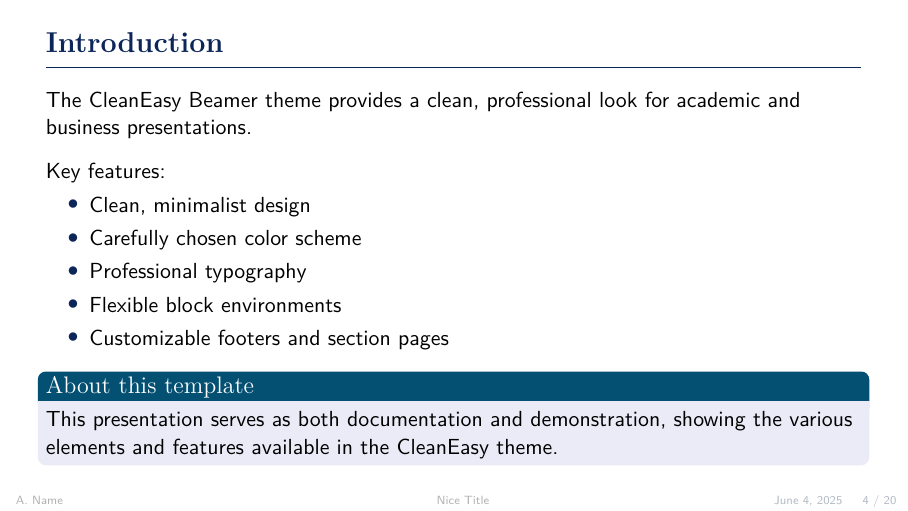
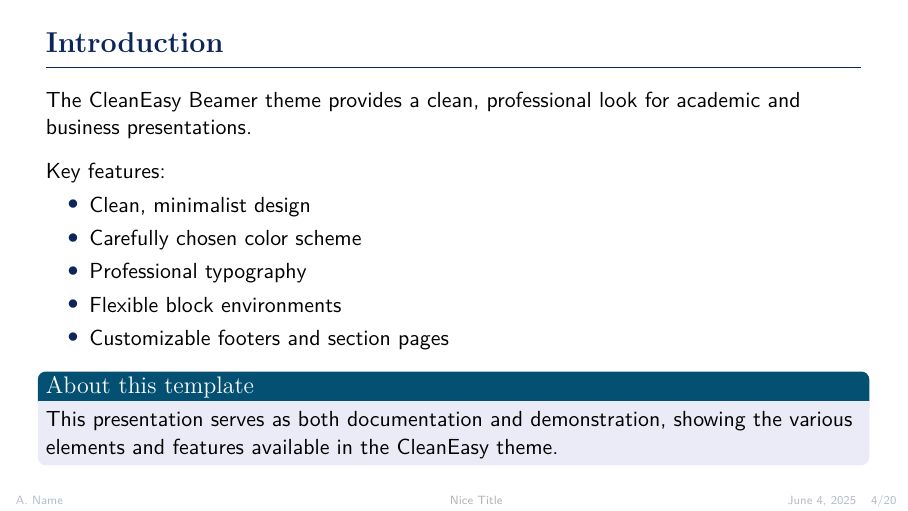
Before and after one commit to zemarchezi/CleanEasy_BeamerTheme, LaTeX slides (sample.tex, which reads configs/configs.tex, theme/beamerouterthemeCleanEasy.sty, theme/beamerthemeCleanEasy.sty): page 4 of 24. Compiled offline with pdfLaTeX.

Commit message:
reorganize

```diff
--- a/configs/configs.tex
+++ b/configs/configs.tex
@@ -1,55 +1,18 @@
-
-% if you want to include break lines in the titlepage arguments
-\pdfstringdefDisableCommands{%
-  \def\\{}%
-  \def\texttt#1{<#1>}%
-}
-
-% configure the footnote fot presentation slides, excluding the title page
-\newif\ifspecialpage
-\specialpagefalse
-\addtobeamertemplate{title page}{\specialpagetrue}{\specialpagefalse}
 
 
-% The footline The default is the short author, shortitle, date and pages. You can change it by adding the text you want in those placeholders.
-\setbeamertemplate{footline}{
-    \leavevmode%
-    \hbox{%
-        \begin{beamercolorbox}[wd=.2\paperwidth,ht=2.25ex,dp=1ex,left]{title in head/foot}%
-            \usebeamerfont{title in head/foot}\hspace*{3ex}\textcolor{fg!30}{\insertshortauthor}
-        \end{beamercolorbox}%
-        \begin{beamercolorbox}[wd=.65\paperwidth,ht=1.25ex,dp=1ex,center]{title in head/foot}%
-            \usebeamerfont{title in head/foot}\hspace*{-5ex}\textcolor{fg!30}{\insertshorttitle}
-        \end{beamercolorbox}%
-        \begin{beamercolorbox}[wd=.15\paperwidth,ht=1.25ex,dp=1ex,right]{date in head/foot}%
-            \usebeamerfont{date in head/foot}\hspace*{-4ex}\textcolor{fg!30}{\insertshortdate{}\hspace*{3ex}
-            \insertframenumber{} / \inserttotalframenumber\hspace*{2ex}}
-        \end{beamercolorbox}}%
-    \vskip0pt\hfill%
+
+% Configure code listings
+\lstset{
+  basicstyle=\ttfamily\small,
+  keywordstyle=\color{blue},
+  commentstyle=\color{green!60!black},
+  stringstyle=\color{red},
+  showstringspaces=false,
+  breaklines=true,
+  frame=single,
+  rulecolor=\color{black!30},
+  backgroundcolor=\color{black!5},
+  numbers=left,
+  numberstyle=\tiny\color{black!70},
+  numbersep=5pt
 }
-
-% Create the section page
-
-\AtBeginSection[]
-{
-  \begin{frame}[plain]
-    \begin{tikzpicture}[remember picture,overlay]
-      % Fundo limpo
-      \fill[MediumBlue!5] (current page.north west) rectangle (current page.south east);
-
-      % Título da seção
-      \node[
-        anchor=west,
-        text width=0.6\paperwidth,
-        align=left,
-        font=\Large\bfseries
-      ] at ([xshift=-2cm]current page.center) {
-        \insertsectionhead
-      };
-
-      % Linha horizontal
-      \draw[thick, DarkBlue!40]
-        ([xshift=-2cm, yshift=-1cm]current page.center) -- ++(\paperwidth/2,0);
-    \end{tikzpicture}
-  \end{frame}
-}
--- a/sample.tex
+++ b/sample.tex
@@ -2,6 +2,9 @@
 %    PACKAGES AND THEMES
 %----------------------------------------------------------------------------------------
 \documentclass[aspectratio=169,xcolor=dvipsnames]{beamer}
+\makeatletter
+\def\input@path{{theme/}}
+\makeatother
 \usetheme{CleanEasy}
 \usepackage[utf8]{inputenc}
 \usepackage{lmodern}
@@ -19,22 +22,6 @@
 \usetikzlibrary{positioning, shapes, arrows, calc, decorations.pathreplacing, arrows.meta, backgrounds, patterns, overlay-beamer-styles}
 \usepackage{etoolbox}
 \usepackage{animate}
-
-% Configure code listings
-\lstset{
-  basicstyle=\ttfamily\small,
-  keywordstyle=\color{blue},
-  commentstyle=\color{green!60!black},
-  stringstyle=\color{red},
-  showstringspaces=false,
-  breaklines=true,
-  frame=single,
-  rulecolor=\color{black!30},
-  backgroundcolor=\color{black!5},
-  numbers=left,
-  numberstyle=\tiny\color{black!70},
-  numbersep=5pt
-}
 
 %----------------------------------------------------------------------------------------
 %    LAYOUT CONFIGURATION
--- /dev/null
+++ b/theme/beamerouterthemeCleanEasy.sty
@@ -0,0 +1,116 @@
+%-------------------------------------------------------------
+%  Package: beamertheme-CleanEasy
+%  Author: Jose Paulo Marchezi (jpmarchezi@gmail.com)
+%  Version: 1.0, 2025-04-15
+%  Link: https://github.com/zemarchezi/CleanEasy_BeamerTheme
+%  This is free and unencumbered software released into the
+%  public domain; see <http://unlicense.org> for details.
+%-------------------------------------------------------------
+
+%--------------------------------------
+%  Outer Theme Settings
+%--------------------------------------
+
+% Frame numbering
+\setbeamertemplate{page number in head/foot}[totalframenumber]
+
+% Navigation symbols (disabled)
+\setbeamertemplate{navigation symbols}{}
+
+
+% Standard footline
+\defbeamertemplate*{footline}{CleanEasy theme}{%
+  \leavevmode%
+  \hbox{%
+    \begin{beamercolorbox}[wd=.2\paperwidth,ht=2.25ex,dp=1ex,left]{author in head/foot}%
+      \usebeamerfont{author in head/foot}\hspace*{3ex}\textcolor{fg!30}{\insertshortauthor} \end{beamercolorbox}%
+    \begin{beamercolorbox}[wd=.65\paperwidth,ht=2.25ex,dp=1ex,center]{title in head/foot}%
+      \usebeamerfont{title in head/foot}\textcolor{fg!30}{\insertshorttitle}
+    \end{beamercolorbox}%
+    \begin{beamercolorbox}[wd=.15\paperwidth,ht=2.25ex,dp=1ex,right]{date in head/foot}%
+      \usebeamerfont{date in head/foot}\textcolor{fg!30}{\insertshortdate{}\hspace*{2ex} \insertframenumber{}/\inserttotalframenumber}\hspace*{2ex}
+    \end{beamercolorbox}}%
+  \vskip0pt%
+}
+
+% Empty footline for title and plain pages
+\defbeamertemplate{footline}{empty}{}
+
+
+% Header with logo support (optional)
+\defbeamertemplate*{headline}{CleanEasy theme}{%
+  % Empty by default
+  % Uncomment and modify the following to add a header
+  %\begin{beamercolorbox}[wd=\paperwidth,ht=0.12\paperheight,dp=1ex]{title in head/foot}
+  %  \vbox to 0.12\paperheight{\vfil\inserttitlenavigationhorizontal{\paperwidth}{}{}\vfil}
+  %\end{beamercolorbox}
+}
+
+% Section page
+\defbeamertemplate*{section page}{CleanEasy theme}{%
+  \begin{centering}
+    \begin{beamercolorbox}[sep=12pt,center]{part title}
+      \usebeamerfont{section title}\insertsection\par
+    \end{beamercolorbox}
+  \end{centering}
+}
+
+% Sidebar navigation (disabled by default)
+\setbeamertemplate{sidebar left}{}
+\setbeamertemplate{sidebar right}{}
+
+% Background (can be customized)
+\setbeamertemplate{background canvas}[default]
+
+% Add optional logo in the top-right corner of each slide
+% Uncomment and modify to add a logo to all slides
+% \addtobeamertemplate{frametitle}{}{%
+%  \begin{tikzpicture}[remember picture,overlay]
+%    \node[anchor=north east,yshift=-5pt,xshift=-5pt] at (current page.north east) {
+%      \includegraphics[height=0.8cm]{logos/logo_small.png}
+%    };
+%  \end{tikzpicture}
+% }
+
+
+% Special handling for title page
+\AtBeginDocument{%
+  \setbeamertemplate{footline}[CleanEasy theme]
+
+  % Use empty footline for title page and TOC
+  \BeforeBeginEnvironment{frame}{%
+    \setbeamertemplate{footline}[CleanEasy theme]%
+  }
+
+  \apptocmd{\maketitle}{%
+    \setbeamertemplate{footline}[empty]%
+  }{}{}
+
+  \apptocmd{\tableofcontents}{%
+    \setbeamertemplate{footline}[empty]%
+  }{}{}
+}
+
+\AtBeginSection[]
+{
+  \begin{frame}[plain]
+    \begin{tikzpicture}[remember picture,overlay]
+      % Fundo limpo
+      \fill[MediumBlue!5] (current page.north west) rectangle (current page.south east);
+
+      % Título da seção
+      \node[
+        anchor=west,
+        text width=0.6\paperwidth,
+        align=left,
+        font=\Large\bfseries
+      ] at ([xshift=-2cm]current page.center) {
+        \insertsectionhead
+      };
+
+      % Linha horizontal
+      \draw[thick, DarkBlue!40]
+        ([xshift=-2cm, yshift=-1cm]current page.center) -- ++(\paperwidth/2,0);
+    \end{tikzpicture}
+  \end{frame}
+}
--- a/beamerthemeCleanEasy.sty
+++ b/theme/beamerthemeCleanEasy.sty
@@ -16,5 +16,7 @@
 \usefonttheme{CleanEasy}
 \usecolortheme{CleanEasy}
 \useinnertheme{CleanEasy}
+\useoutertheme{CleanEasy}
+
 
 \mode<all>
```
Also changed, not shown: theme/beamercolorthemeCleanEasy.sty (renamed from beamercolorthemeCleanEasy.sty), theme/beamerfontthemeCleanEasy.sty (renamed from beamerfontthemeCleanEasy.sty), theme/beamerinnerthemeCleanEasy.sty (renamed from beamerinnerthemeCleanEasy.sty).
